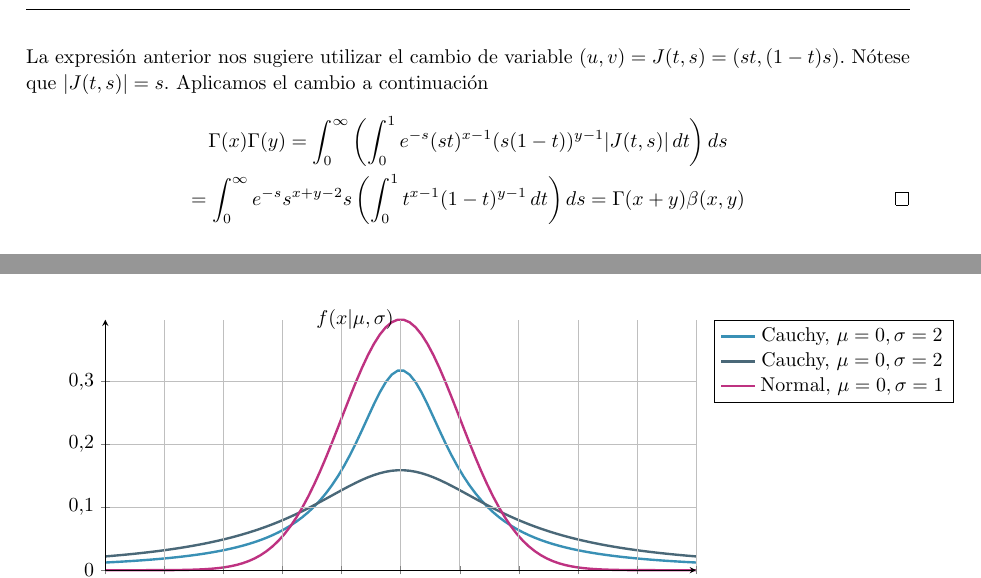
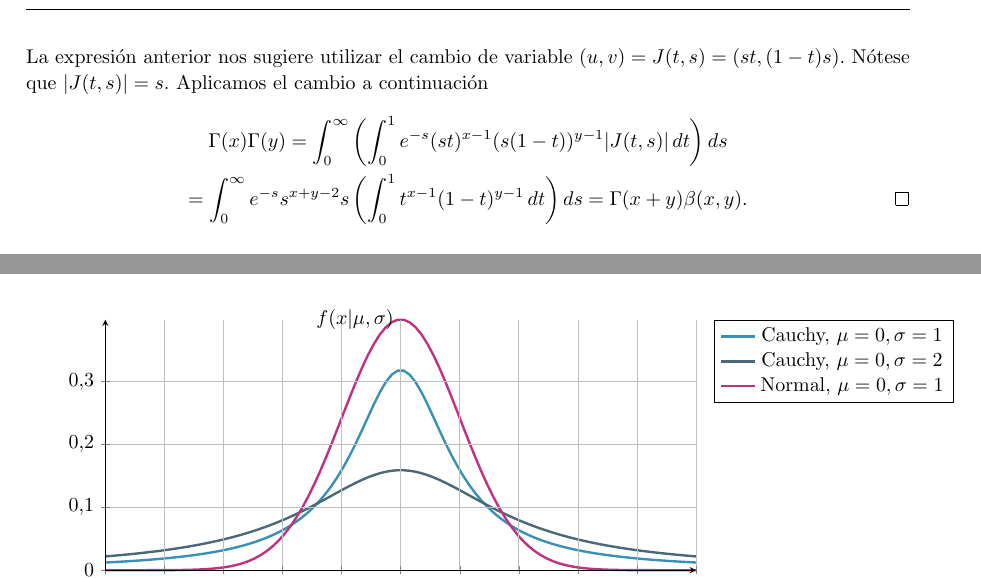
Before and after one commit to andreshp/math-notes, a LaTeX document (StatisticalInference/inference.tex): two parts of pages 9 and 12 of 23, joined at a grey line, cut so that both start at the same text. The pictures show the PDF file StatisticalInference/inference.pdf that the author committed with the source.

Commit message:
Minor changes

```diff
--- a/StatisticalInference/inference.tex
+++ b/StatisticalInference/inference.tex
@@ -524,7 +524,7 @@ La famila de distribuciones beta se encuentra definida sobre el intervalo $(0, 1
     La expresión anterior nos sugiere utilizar el cambio de variable $(u, v) = J(t,s) = (st, (1-t)s)$. Nótese que $|J(t,s)| = s$. Aplicamos el cambio a continuación
     \begin{gather*}
         \Gamma(x)\Gamma(y) = \int_{0}^{\infty} \left( \int_{0}^{1}e^{-s}(st)^{x-1}(s(1-t))^{y-1}|J(t,s)|\, d t \right) ds \\
-        = \int_{0}^{\infty }e^{-s}s^{x+y-2}s \left(\int_{0}^{1}t^{x-1}(1-t)^{y-1}\,dt \right) d s =\Gamma(x+y)\beta(x,y)  \qedhere
+        = \int_{0}^{\infty }e^{-s}s^{x+y-2}s \left(\int_{0}^{1}t^{x-1}(1-t)^{y-1}\,dt \right) d s =\Gamma(x+y)\beta(x,y).  \qedhere
     \end{gather*}
 \end{proof}
 
@@ -709,7 +709,7 @@ Nótese que la función característica de la distribución de Cauchy no es dife
             legend pos=outer north east
         ]
             \addplot [very thick,cyan!70!black] {cauchy(x,0,1)};
-            \addlegendentry{Cauchy, $\mu = 0, \sigma = 2$}
+            \addlegendentry{Cauchy, $\mu = 0, \sigma = 1$}
             \addplot [very thick,cyan!40!black] {cauchy(x,0,2)};
             \addlegendentry{Cauchy, $\mu = 0, \sigma = 2$}
             \addplot [very thick,magenta!75!black] {gauss(x,0,1)};
```
Also changed, not shown: StatisticalInference/inference.pdf.
